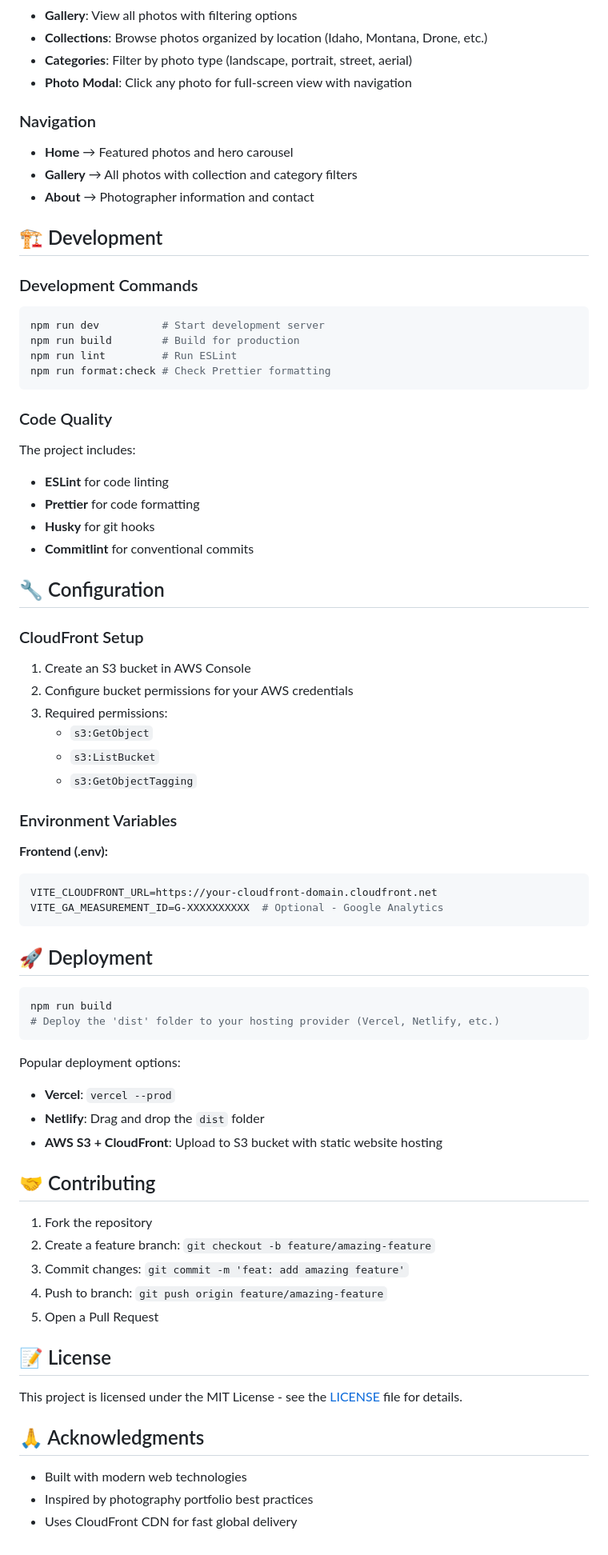
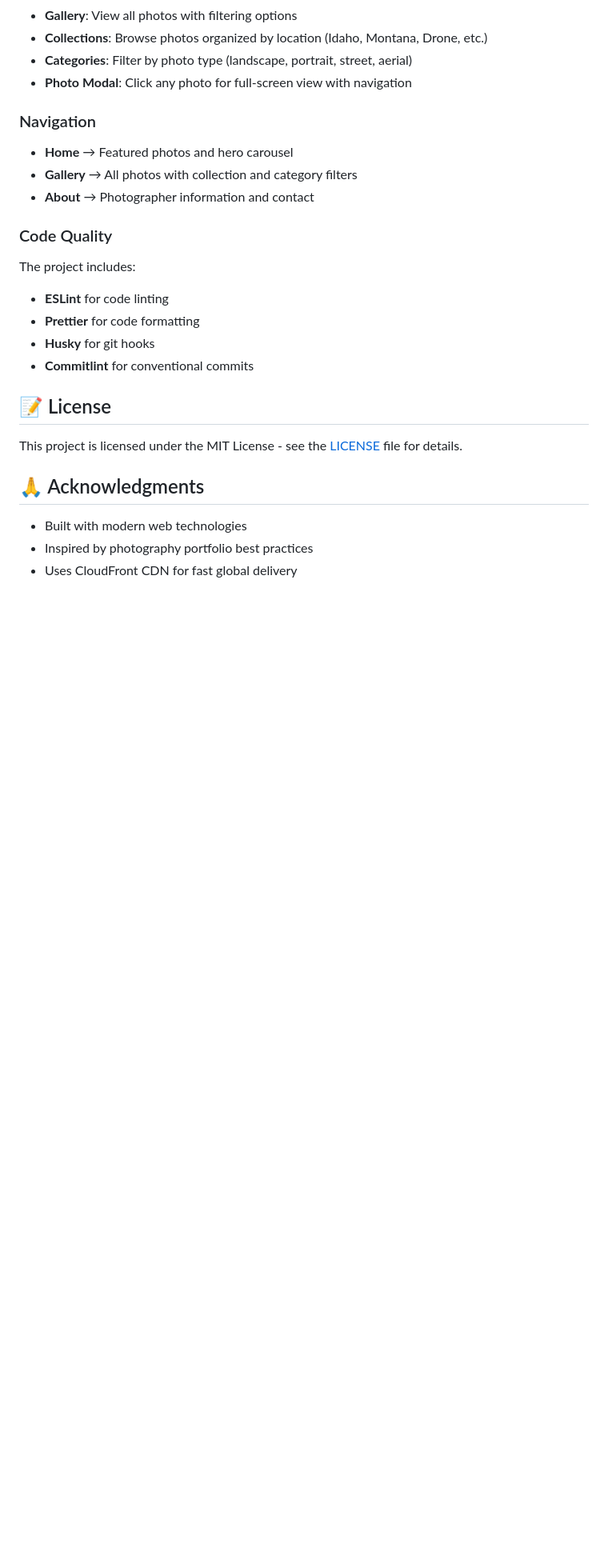
Before and after one commit to ptpeck357/clicky-pete, a Markdown page: README.md, the part around one of its changes. Shown at 80% size. Rendered like a GitHub page; blank space fills up the shorter version.

````diff
--- a/README.md
+++ b/README.md
@@ -139,17 +80,6 @@ Visit: **http://localhost:5173**
 - **Gallery** → All photos with collection and category filters
 - **About** → Photographer information and contact
 
-## 🏗 Development
-
-### Development Commands
-
-```bash
-npm run dev          # Start development server
-npm run build        # Build for production
-npm run lint         # Run ESLint
-npm run format:check # Check Prettier formatting
-```
-
 ### Code Quality
 
 The project includes:
@@ -158,44 +88,6 @@ The project includes:
 - **Husky** for git hooks
 - **Commitlint** for conventional commits
 
-## 🔧 Configuration
-
-### CloudFront Setup
-
-1. Create an S3 bucket in AWS Console
-2. Configure bucket permissions for your AWS credentials
-3. Required permissions:
-   - `s3:GetObject`
-   - `s3:ListBucket`
-   - `s3:GetObjectTagging`
-
-### Environment Variables
-
-**Frontend (.env):**
-```bash
-VITE_CLOUDFRONT_URL=https://your-cloudfront-domain.cloudfront.net
-VITE_GA_MEASUREMENT_ID=G-XXXXXXXXXX  # Optional - Google Analytics
-```
-
-## 🚀 Deployment
-
-```bash
-npm run build
-# Deploy the 'dist' folder to your hosting provider (Vercel, Netlify, etc.)
-```
-
-Popular deployment options:
-- **Vercel**: `vercel --prod`
-- **Netlify**: Drag and drop the `dist` folder
-- **AWS S3 + CloudFront**: Upload to S3 bucket with static website hosting
-
-## 🤝 Contributing
-
-1. Fork the repository
-2. Create a feature branch: `git checkout -b feature/amazing-feature`
-3. Commit changes: `git commit -m 'feat: add amazing feature'`
-4. Push to branch: `git push origin feature/amazing-feature`
-5. Open a Pull Request
 
 ## 📝 License
 
````
Also changed, not shown: other parts of README.md (+1 -60 lines).
